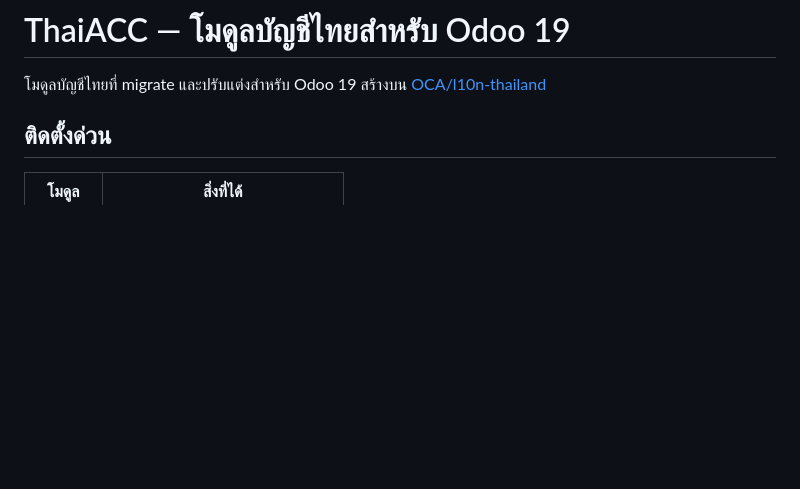
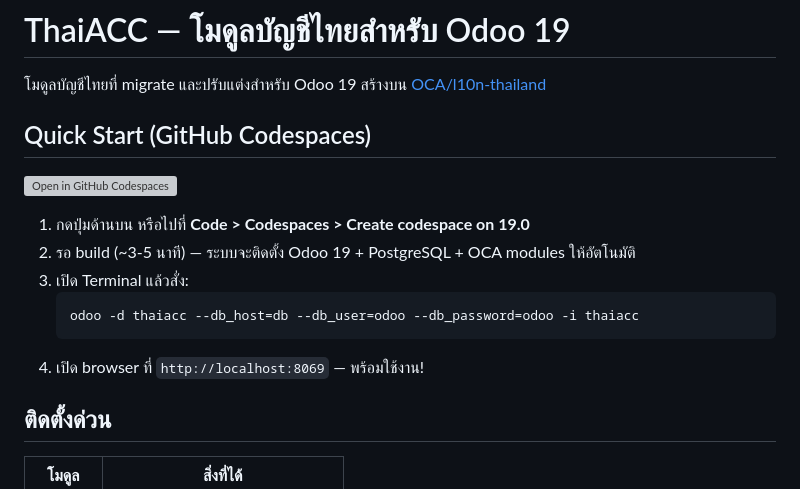
Before and after one commit to monthop-gmail/odoo-addons, a Markdown page: README.md, the part around the change. GitHub-like rendering; blank space fills up the shorter version; grey boxes are pictures that could not be loaded.

Commit message:
[19.0][DOC] เพิ่ม Quick Start (GitHub Codespaces) พร้อมปุ่ม badge
Co-Authored-By: Claude Opus 4.6 (1M context) <noreply@anthropic.com>

````diff
--- a/README.md
+++ b/README.md
@@ -1,6 +1,18 @@
 # ThaiACC — โมดูลบัญชีไทยสำหรับ Odoo 19
 
 โมดูลบัญชีไทยที่ migrate และปรับแต่งสำหรับ Odoo 19 สร้างบน [OCA/l10n-thailand](https://github.com/OCA/l10n-thailand)
+
+## Quick Start (GitHub Codespaces)
+
+[![Open in GitHub Codespaces](https://github.com/codespaces/badge.svg)](https://codespaces.new/monthop-gmail/thaiacc-odoo?ref=19.0)
+
+1. กดปุ่มด้านบน หรือไปที่ **Code > Codespaces > Create codespace on 19.0**
+2. รอ build (~3-5 นาที) — ระบบจะติดตั้ง Odoo 19 + PostgreSQL + OCA modules ให้อัตโนมัติ
+3. เปิด Terminal แล้วสั่ง:
+   ```bash
+   odoo -d thaiacc --db_host=db --db_user=odoo --db_password=odoo -i thaiacc
+   ```
+4. เปิด browser ที่ `http://localhost:8069` — พร้อมใช้งาน!
 
 ## ติดตั้งด่วน
 
````
